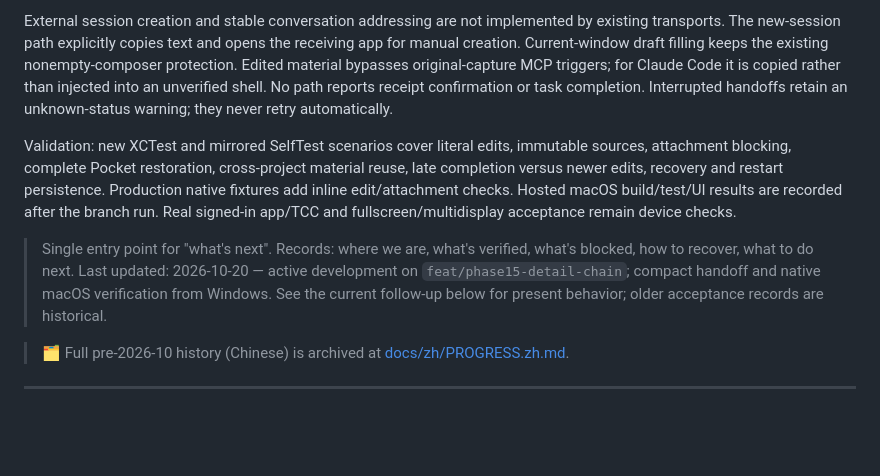
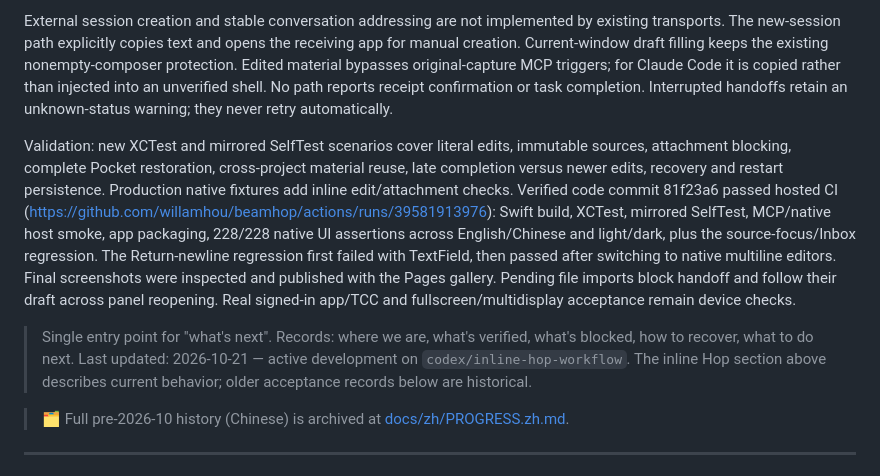
Before and after one commit to willamhou/beamhop, a Markdown page: PROGRESS.md, the part around the change. GitHub-like rendering; blank space fills up the shorter version.

Commit message:
Record verified inline Hop implementation and current branch [skip ci]

```diff
--- a/PROGRESS.md
+++ b/PROGRESS.md
@@ -8,10 +8,10 @@ HopLibrary persists active input, independent Pocket batches, route choices and
 
 External session creation and stable conversation addressing are not implemented by existing transports. The new-session path explicitly copies text and opens the receiving app for manual creation. Current-window draft filling keeps the existing nonempty-composer protection. Edited material bypasses original-capture MCP triggers; for Claude Code it is copied rather than injected into an unverified shell. No path reports receipt confirmation or task completion. Interrupted handoffs retain an unknown-status warning; they never retry automatically.
 
-Validation: new XCTest and mirrored SelfTest scenarios cover literal edits, immutable sources, attachment blocking, complete Pocket restoration, cross-project material reuse, late completion versus newer edits, recovery and restart persistence. Production native fixtures add inline edit/attachment checks. Hosted macOS build/test/UI results are recorded after the branch run. Real signed-in app/TCC and fullscreen/multidisplay acceptance remain device checks.
+Validation: new XCTest and mirrored SelfTest scenarios cover literal edits, immutable sources, attachment blocking, complete Pocket restoration, cross-project material reuse, late completion versus newer edits, recovery and restart persistence. Production native fixtures add inline edit/attachment checks. Verified code commit 81f23a6 passed hosted CI (https://github.com/willamhou/beamhop/actions/runs/39581913976): Swift build, XCTest, mirrored SelfTest, MCP/native host smoke, app packaging, 228/228 native UI assertions across English/Chinese and light/dark, plus the source-focus/Inbox regression. The Return-newline regression first failed with TextField, then passed after switching to native multiline editors. Final screenshots were inspected and published with the Pages gallery. Pending file imports block handoff and follow their draft across panel reopening. Real signed-in app/TCC and fullscreen/multidisplay acceptance remain device checks.
 
 > Single entry point for "what's next". Records: where we are, what's verified, what's blocked, how to recover, what to do next.
-> Last updated: 2026-10-20 — active development on `feat/phase15-detail-chain`; compact handoff and native macOS verification from Windows. See the current follow-up below for present behavior; older acceptance records are historical.
+> Last updated: 2026-10-21 — active development on `codex/inline-hop-workflow`. The inline Hop section above describes current behavior; older acceptance records below are historical.
 
 > 🗂 Full pre-2026-10 history (Chinese) is archived at [docs/zh/PROGRESS.zh.md](docs/zh/PROGRESS.zh.md).
 
```
Also changed, not shown: README.md (+1 -1 lines).
